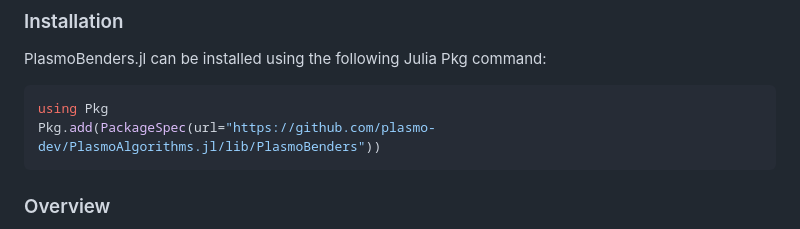
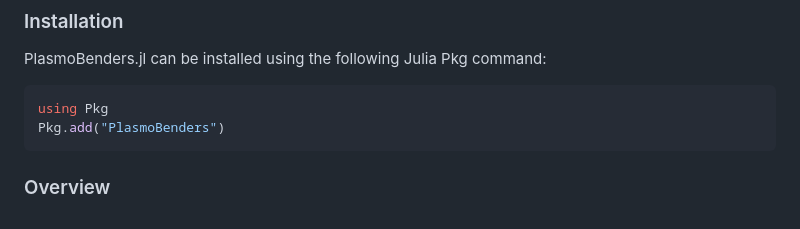
Before and after one commit to plasmo-dev/PlasmoAlgorithms.jl, a Markdown page: lib/PlasmoBenders/README.md, the part around the change. Drawn GitHub-style.

````diff
--- a/lib/PlasmoBenders/README.md
+++ b/lib/PlasmoBenders/README.md
@@ -11,7 +11,7 @@ PlasmoBenders.jl can be installed using the following Julia Pkg command:
 
 ```julia
 using Pkg
-Pkg.add(PackageSpec(url="https://github.com/plasmo-dev/PlasmoAlgorithms.jl/lib/PlasmoBenders"))
+Pkg.add("PlasmoBenders")
 ```
 
 ### Overview
````
